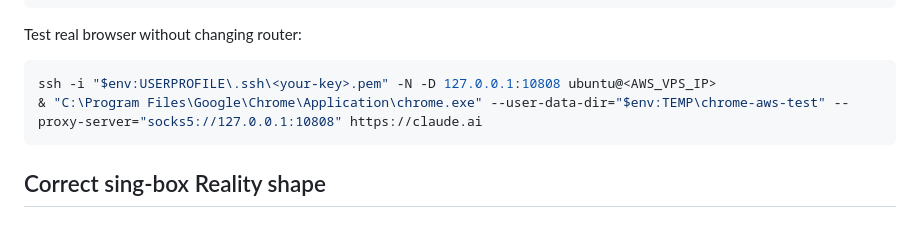
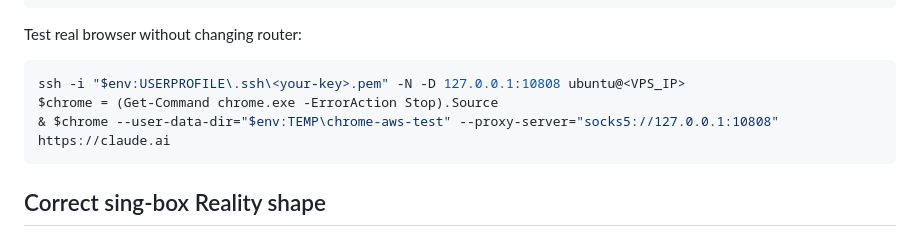
Before and after one commit to FeiNiaoBF/MySkills, a Markdown page: network-security-check/references/passwall-vps-lessons.md, the part around the change. Drawn GitHub-style.

Commit message:
docs: make PassWall browser test portable

````diff
--- a/network-security-check/references/passwall-vps-lessons.md
+++ b/network-security-check/references/passwall-vps-lessons.md
@@ -31,8 +31,9 @@ Real Chrome over SSH SOCKS can login/reply for 5 minutes: IP is likely usable fo
 Test real browser without changing router:
 
 ```powershell
-ssh -i "$env:USERPROFILE\.ssh\<your-key>.pem" -N -D 127.0.0.1:10808 ubuntu@<AWS_VPS_IP>
-& "C:\Program Files\Google\Chrome\Application\chrome.exe" --user-data-dir="$env:TEMP\chrome-aws-test" --proxy-server="socks5://127.0.0.1:10808" https://claude.ai
+ssh -i "$env:USERPROFILE\.ssh\<your-key>.pem" -N -D 127.0.0.1:10808 ubuntu@<VPS_IP>
+$chrome = (Get-Command chrome.exe -ErrorAction Stop).Source
+& $chrome --user-data-dir="$env:TEMP\chrome-aws-test" --proxy-server="socks5://127.0.0.1:10808" https://claude.ai
 ```
 
 ## Correct sing-box Reality shape
````
